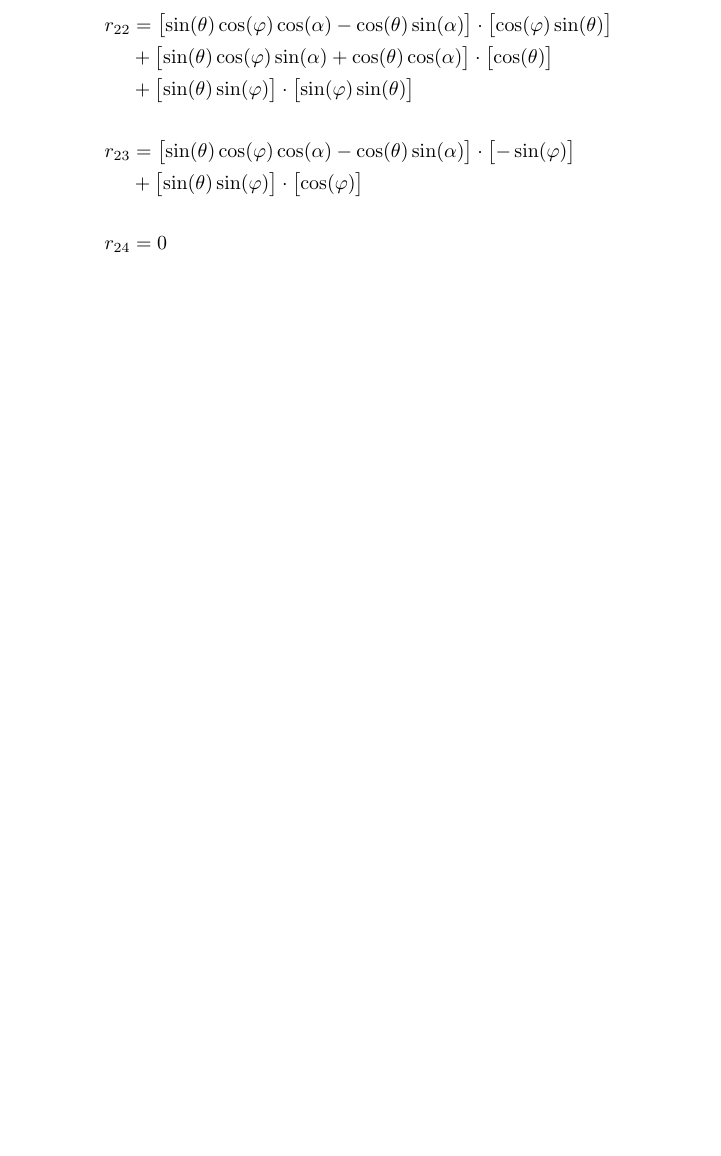
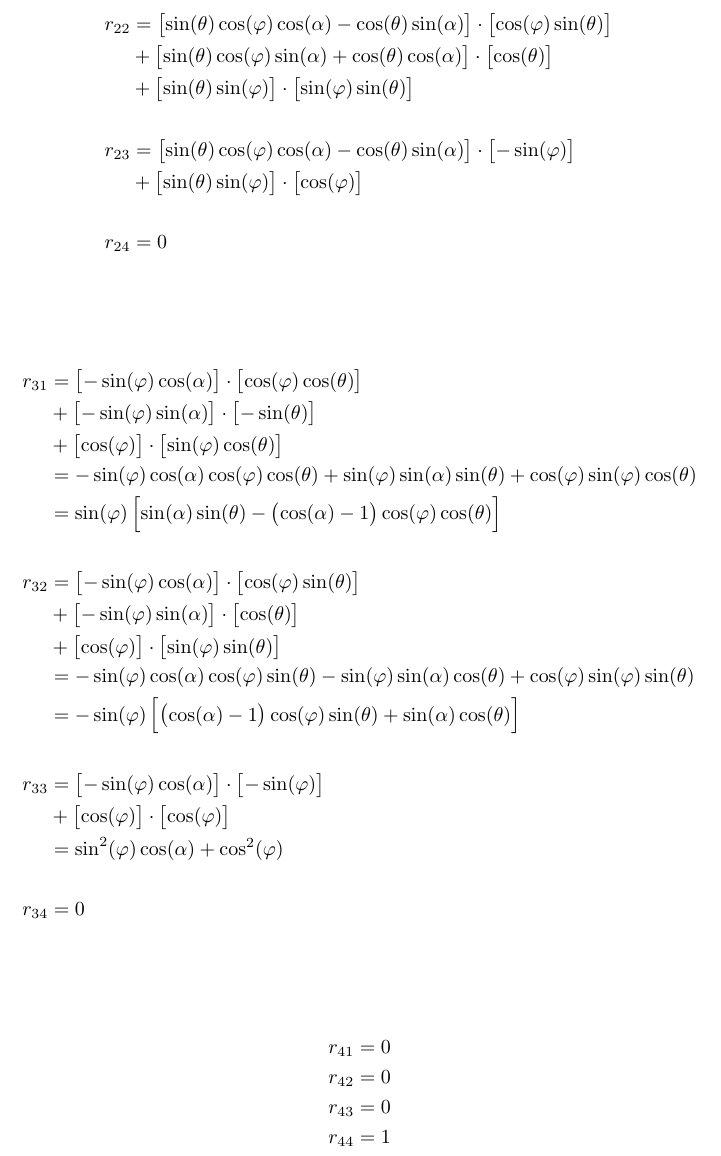
Before and after one commit to RIscRIpt/comp_graphics_notes_ru, a LaTeX document (main.tex): part of page 5 of 5, cut so that both start at the same text, the shorter picture padded with empty space. Compiled offline with pdfLaTeX.

Commit message:
finish complex matrix coef formulas

```diff
--- a/main.tex
+++ b/main.tex
@@ -411,4 +412,35 @@
     \\
 \end{align*}
 
+\begin{align*}
+    r_{31}
+    &= \left[ -\sin(\varphi)\cos(\alpha) \right] \cdot \left[ \cos(\varphi)\cos(\theta) \right] \\
+    &+ \left[ -\sin(\varphi)\sin(\alpha) \right] \cdot \left[ -\sin(\theta) \right] \\
+    &+ \left[ \cos(\varphi) \right] \cdot \left[ \sin(\varphi)\cos(\theta) \right] \\
+    &= -\sin(\varphi)\cos(\alpha)\cos(\varphi)\cos(\theta) + \sin(\varphi)\sin(\alpha)\sin(\theta) + \cos(\varphi)\sin(\varphi)\cos(\theta) \\
+    &= \sin(\varphi)\left[ \sin(\alpha)\sin(\theta) - \left( \cos(\alpha)-1 \right) \cos(\varphi)\cos(\theta) \right] \\
+    \\
+    r_{32}
+    &= \left[ -\sin(\varphi)\cos(\alpha) \right] \cdot \left[ \cos(\varphi)\sin(\theta) \right] \\
+    &+ \left[ -\sin(\varphi)\sin(\alpha) \right] \cdot \left[ \cos(\theta) \right] \\
+    &+ \left[ \cos(\varphi) \right] \cdot \left[ \sin(\varphi)\sin(\theta) \right] \\
+    &= -\sin(\varphi)\cos(\alpha)\cos(\varphi)\sin(\theta) - \sin(\varphi)\sin(\alpha)\cos(\theta) + \cos(\varphi)\sin(\varphi)\sin(\theta) \\
+    &= -\sin(\varphi)\left[ \left( \cos(\alpha)-1 \right) \cos(\varphi)\sin(\theta) + \sin(\alpha)\cos(\theta) \right] \\
+    \\
+    r_{33}
+    &= \left[ -\sin(\varphi)\cos(\alpha) \right] \cdot \left[ -\sin(\varphi) \right] \\
+    &+ \left[ \cos(\varphi) \right] \cdot \left[ \cos(\varphi) \right] \\
+    &= \sin^2(\varphi)\cos(\alpha) + \cos^2(\varphi) \\
+    \\
+    r_{34} &= 0 \\
+    \\
+\end{align*}
+
+\begin{align*}
+    r_{41} &= 0 \\
+    r_{42} &= 0 \\
+    r_{43} &= 0 \\
+    r_{44} &= 1 \\
+\end{align*}
+
 \end{document}
```
Also changed, not shown: main.pdf, main.tex (1 more changed lines).
